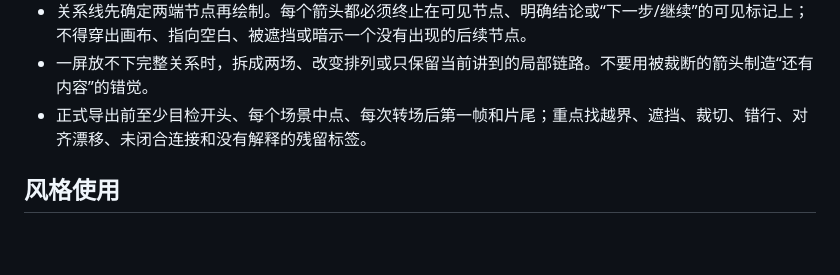
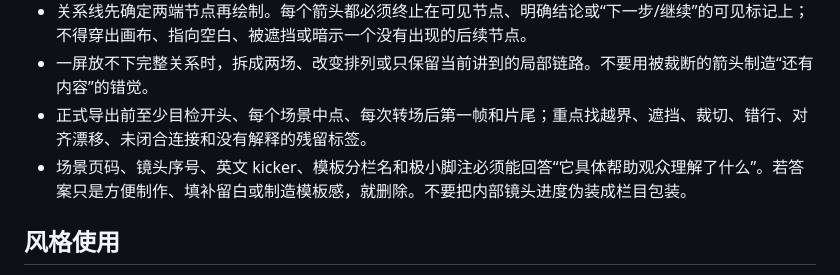
Before and after one commit to xupengli406-del/produce-voiceover-mg-social-video, a Markdown page: references/story-and-motion.md, the part around the change. GitHub-like rendering; blank space fills up the shorter version.

```diff
--- a/references/story-and-motion.md
+++ b/references/story-and-motion.md
@@ -110,6 +110,7 @@
 - 关系线先确定两端节点再绘制。每个箭头都必须终止在可见节点、明确结论或“下一步/继续”的可见标记上；不得穿出画布、指向空白、被遮挡或暗示一个没有出现的后续节点。
 - 一屏放不下完整关系时，拆成两场、改变排列或只保留当前讲到的局部链路。不要用被裁断的箭头制造“还有内容”的错觉。
 - 正式导出前至少目检开头、每个场景中点、每次转场后第一帧和片尾；重点找越界、遮挡、裁切、错行、对齐漂移、未闭合连接和没有解释的残留标签。
+- 场景页码、镜头序号、英文 kicker、模板分栏名和极小脚注必须能回答“它具体帮助观众理解了什么”。若答案只是方便制作、填补留白或制造模板感，就删除。不要把内部镜头进度伪装成栏目包装。
 
 ## 风格使用
 
```
Also changed, not shown: SKILL.md (+1 -0 lines), references/delivery-and-qa.md (+1 -0 lines).
